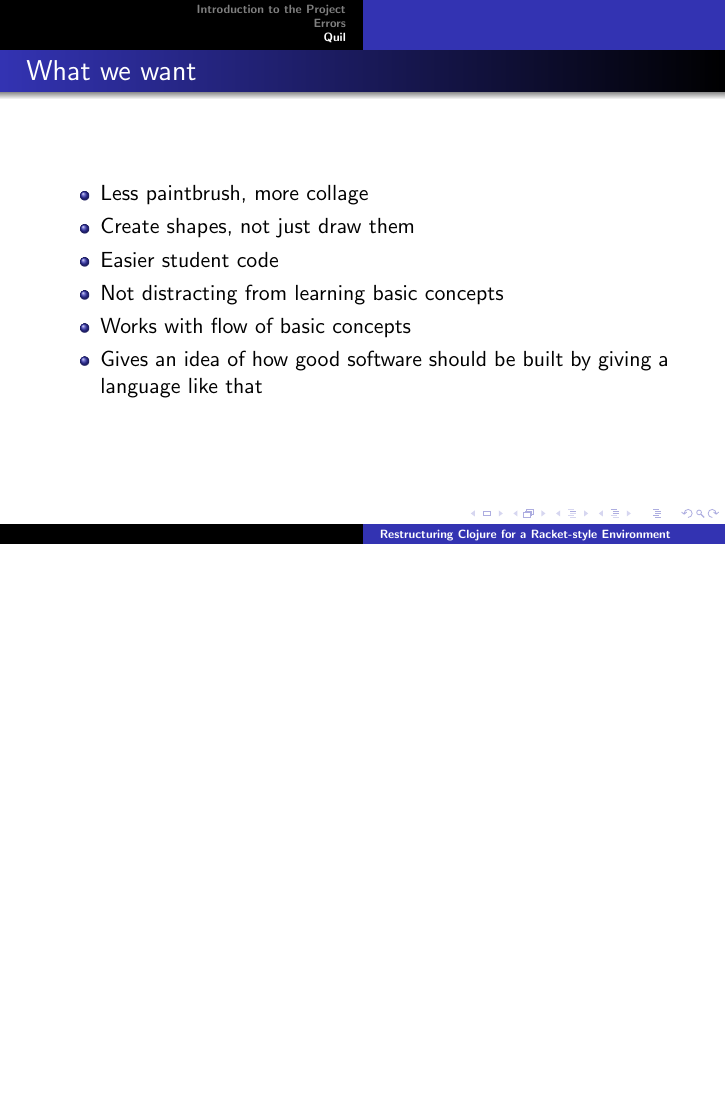
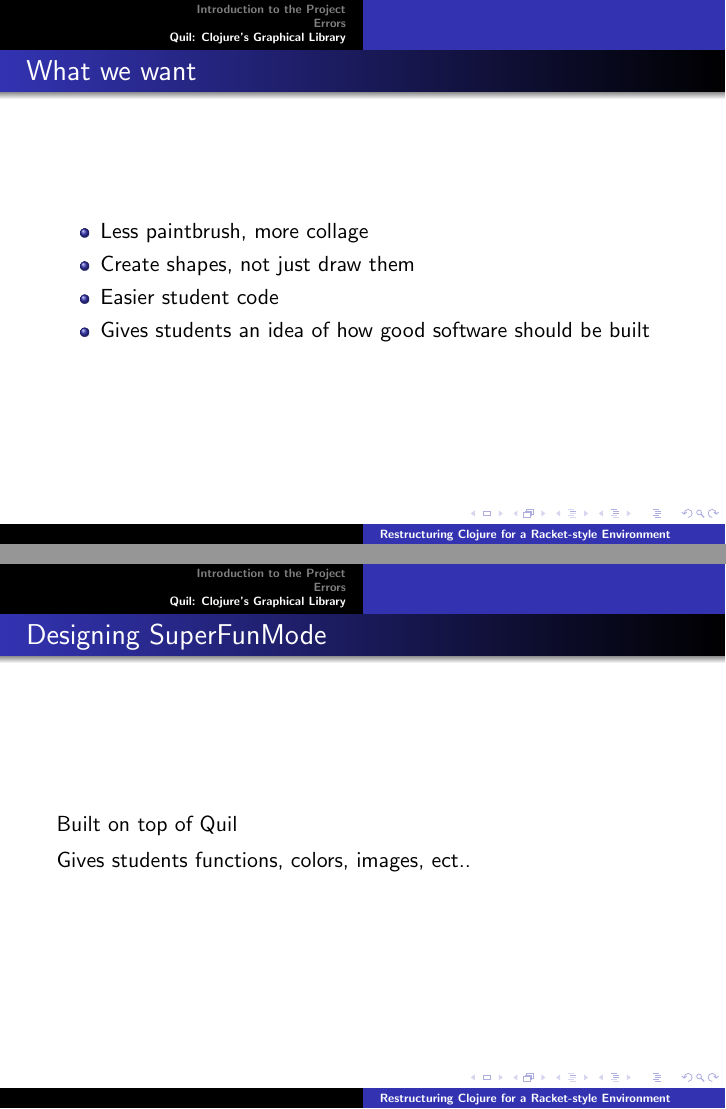
Before and after one commit to Clojure-Intro-Course/tc-meetup-july2015, LaTeX slides (Presentation.tex): page 19 of 25 before the commit and pages 19 and 21 of 24 after it, the two joined at a grey line, the shorter picture padded with empty space. Compiled offline with pdfLaTeX.

Commit message:
More quil information, better wording

```diff
--- a/Presentation.tex
+++ b/Presentation.tex
@@ -107,7 +107,7 @@ July 1, 2015\par}
 
 
 
-\section{Quil}
+\section{Quil: Clojure's Graphical Library}
 
 \begin{frame}
 	\frametitle{What is Quil?}
@@ -208,7 +219,8 @@ July 1, 2015\par}
 		\item Easier student code
-		\item Not distracting from learning basic concepts
-		\item Works with flow of basic concepts
-		\item Gives an idea of how good software should be built by giving a language like that
+		%Not distracting from learning basic concepts
+		%Works with flow of basic concepts
+		\item Gives students an idea of how good software should be built
+		%by giving a language like that promotes it by design
 	\end{itemize}
 \end{frame}
 
@@ -216,11 +228,12 @@ July 1, 2015\par}
 	\frametitle{Why we want that}
 	\item Bigger student projects
 	\item Smoother transition into Java
-	\item
 \end{frame}
 
 \begin{frame}
 	\frametitle{Designing SuperFunMode}
+	\item Built on top of Quil
+	\item Gives students functions, colors, images, ect..
 \end{frame}
 
 \begin{frame}
```
Also changed, not shown: Presentation.tex (19 more changed lines).
